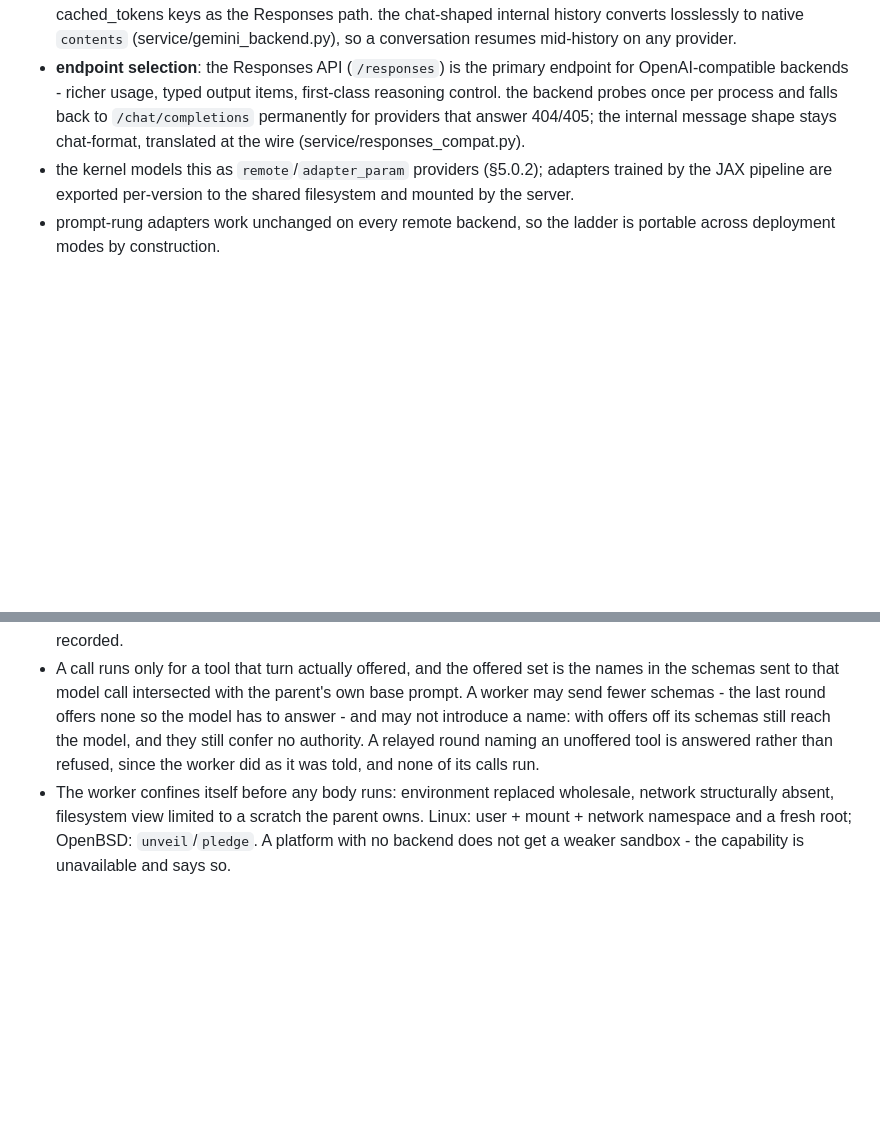
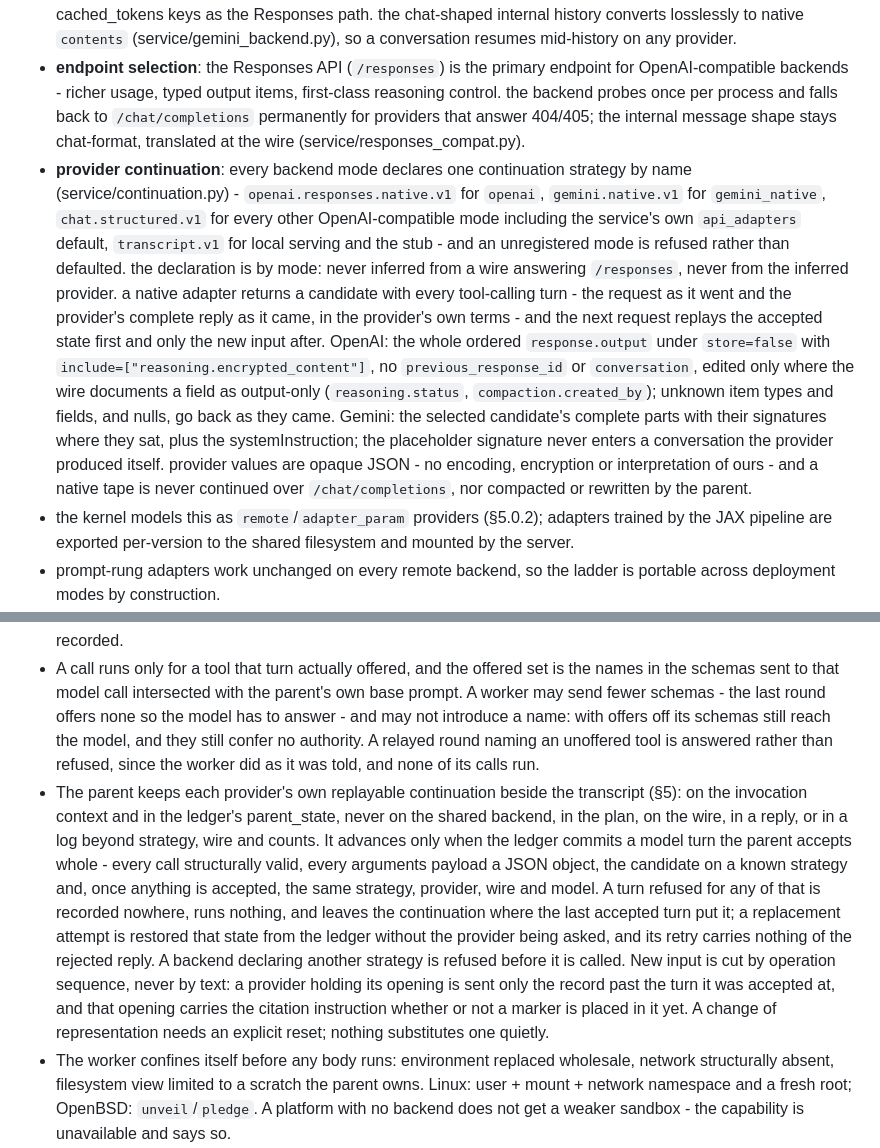
Before and after one commit to yellowman/liminallm, a Markdown page: SPEC.md, 2 parts joined by grey strips. Drawn GitHub-style; blank space fills up the shorter version.

Commit message:
SPEC: the provider's continuation, declared per mode and advanced on acceptance
§5 states the adapter rule: every backend mode declares one continuation
strategy by name, never inferred from the wire or the inferred provider;
what a native adapter keeps and replays, in the provider's own terms;
the two documented output-only fields; opaque provider values with no
encoding of ours; no chat continuation of a native tape, no compaction.

§18.3 states the parent's invariant: where the record lives and where it
never goes, that it advances only when the ledger commits a turn the
parent accepts whole, what a refusal leaves behind (nothing), what a
replacement attempt is restored, that new input is cut by sequence and
never by text, and that a change of representation is an explicit
reset, never a quiet substitution.

Co-Authored-By: Claude Fable 5.1 <noreply@anthropic.com>
Claude-Session: https://claude.ai/code/session_01DQtPsg9YSUXaStGXyUjozA

```diff
--- a/SPEC.md
+++ b/SPEC.md
@@ -1415,6 +1415,28 @@ Together adapter APIs) behind the existing OpenAI-compatible transport:
   process and falls back to `/chat/completions` permanently for providers
   that answer 404/405; the internal message shape stays chat-format,
   translated at the wire (service/responses_compat.py).
+- **provider continuation**: every backend mode declares one continuation
+  strategy by name (service/continuation.py) - `openai.responses.native.v1`
+  for `openai`, `gemini.native.v1` for `gemini_native`, `chat.structured.v1`
+  for every other OpenAI-compatible mode including the service's own
+  `api_adapters` default, `transcript.v1` for local serving and the stub -
+  and an unregistered mode is refused rather than defaulted. the
+  declaration is by mode: never inferred from a wire answering `/responses`,
+  never from the inferred provider. a native adapter returns a candidate
+  with every tool-calling turn - the request as it went and the provider's
+  complete reply as it came, in the provider's own terms - and the next
+  request replays the accepted state first and only the new input after.
+  OpenAI: the whole ordered `response.output` under `store=false` with
+  `include=["reasoning.encrypted_content"]`, no `previous_response_id` or
+  `conversation`, edited only where the wire documents a field as
+  output-only (`reasoning.status`, `compaction.created_by`); unknown item
+  types and fields, and nulls, go back as they came. Gemini: the selected
+  candidate's complete parts with their signatures where they sat, plus
+  the systemInstruction; the placeholder signature never enters a
+  conversation the provider produced itself. provider values are opaque
+  JSON - no encoding, encryption or interpretation of ours - and a native
+  tape is never continued over `/chat/completions`, nor compacted or
+  rewritten by the parent.
 - the kernel models this as `remote`/`adapter_param` providers (§5.0.2);
   adapters trained by the JAX pipeline are exported per-version to the
   shared filesystem and mounted by the server.
@@ -2685,6 +2707,23 @@ earned them live in `docs/decisions/` and `docs/ISSUES.md`.
   confer no authority. A relayed round naming an unoffered tool is answered
   rather than refused, since the worker did as it was told, and none of its
   calls run.
+- The parent keeps each provider's own replayable continuation beside the
+  transcript (§5): on the invocation context and in the ledger's
+  parent_state, never on the shared backend, in the plan, on the wire, in
+  a reply, or in a log beyond strategy, wire and counts. It advances only
+  when the ledger commits a model turn the parent accepts whole - every
+  call structurally valid, every arguments payload a JSON object, the
+  candidate on a known strategy and, once anything is accepted, the same
+  strategy, provider, wire and model. A turn refused for any of that is
+  recorded nowhere, runs nothing, and leaves the continuation where the
+  last accepted turn put it; a replacement attempt is restored that state
+  from the ledger without the provider being asked, and its retry carries
+  nothing of the rejected reply. A backend declaring another strategy is
+  refused before it is called. New input is cut by operation sequence,
+  never by text: a provider holding its opening is sent only the record
+  past the turn it was accepted at, and that opening carries the citation
+  instruction whether or not a marker is placed in it yet. A change of
+  representation needs an explicit reset; nothing substitutes one quietly.
 - The worker confines itself before any body runs: environment replaced
   wholesale, network structurally absent, filesystem view limited to a
   scratch the parent owns. Linux: user + mount + network namespace and a
```
